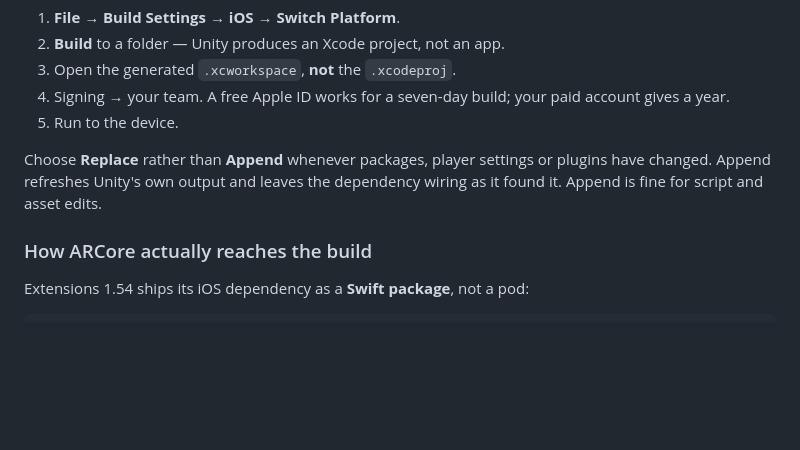
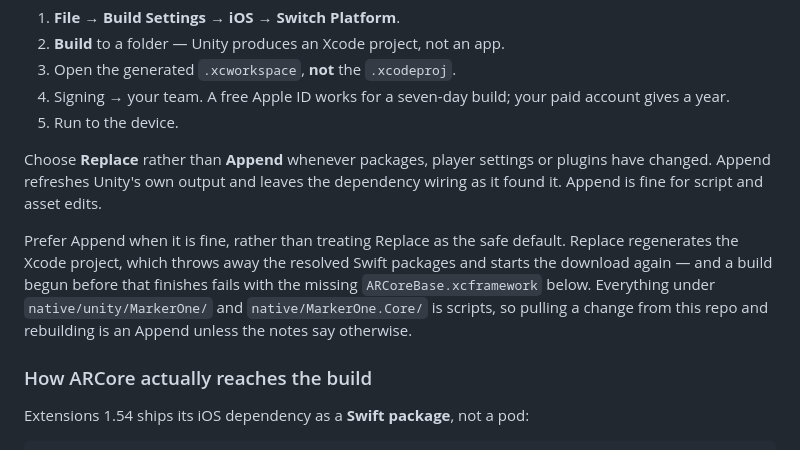
Before and after one commit to LiorShur/AR-marker, a Markdown page: native/SETUP.md, the part around the change. Rendered like a GitHub page; blank space fills up the shorter version.

Commit message:
Say that Append is the one to prefer, not merely the one that is allowed
Replace regenerates the Xcode project and with it the Swift package resolution,
so the ARCore binary is downloaded again and a build begun before that finishes
fails saying the xcframework is missing. Every change this repo has pushed for
some time has been scripts, which Append handles — so the note that Append is
fine for scripts was true and was being read as permission rather than as
advice.

Co-Authored-By: Claude Opus 5 <noreply@anthropic.com>
Claude-Session: https://claude.ai/code/session_01Kt4PJpvLz9yPkcSKwCNeEf

```diff
--- a/native/SETUP.md
+++ b/native/SETUP.md
@@ -281,6 +281,14 @@ permission changes nothing until the app is restarted.
 Choose **Replace** rather than **Append** whenever packages, player settings or
 plugins have changed. Append refreshes Unity's own output and leaves the
 dependency wiring as it found it. Append is fine for script and asset edits.
+
+Prefer Append when it is fine, rather than treating Replace as the safe default.
+Replace regenerates the Xcode project, which throws away the resolved Swift
+packages and starts the download again — and a build begun before that finishes
+fails with the missing `ARCoreBase.xcframework` below. Everything under
+`native/unity/MarkerOne/` and `native/MarkerOne.Core/` is scripts, so pulling a
+change from this repo and rebuilding is an Append unless the notes say
+otherwise.
 
 ### How ARCore actually reaches the build
 
```
